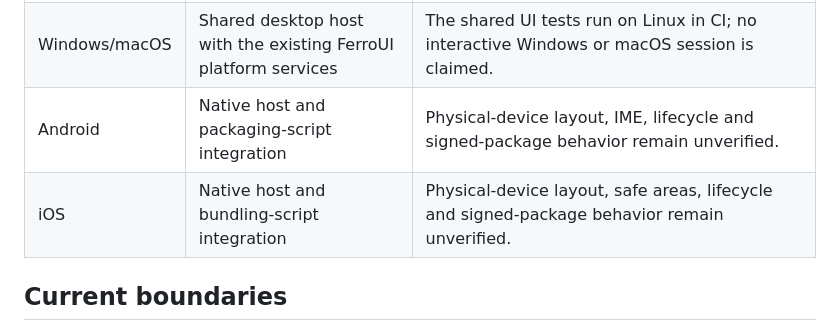
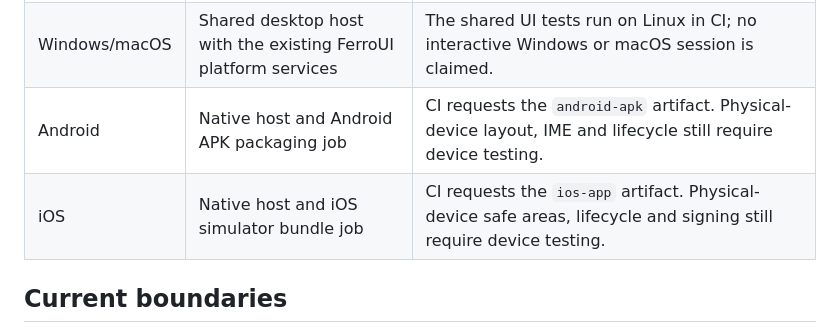
Before and after one commit to FerroUI/Ember, a Markdown page: docs/ember.md, the part around one of its changes. Drawn GitHub-style.

```diff
--- a/docs/ember.md
+++ b/docs/ember.md
@@ -362,8 +377,8 @@ bounds and hit-test availability; it does not provide a second UI implementation
 | Linux desktop | Native host, SQLite/HTTP and shared reader controls | `cargo check -p ember-desktop` in CI; the shared UI tests exercise the actual control tree through Skia/HarfBuzz. |
 | Browser | WebAssembly reader, Fetch, IndexedDB, URL history and default offline shell | The JavaScript tests of the platform providers and the offline worker in CI. The Chrome smoke test (desktop and phone: touch gestures, themes, URL history, downloads, IndexedDB persistence, an offline reload through the offline shell) is run by hand; it is not part of CI. |
 | Windows/macOS | Shared desktop host with the existing FerroUI platform services | The shared UI tests run on Linux in CI; no interactive Windows or macOS session is claimed. |
-| Android | Native host and packaging-script integration | Physical-device layout, IME, lifecycle and signed-package behavior remain unverified. |
-| iOS | Native host and bundling-script integration | Physical-device layout, safe areas, lifecycle and signed-package behavior remain unverified. |
+| Android | Native host and Android APK packaging job | CI requests the `android-apk` artifact. Physical-device layout, IME and lifecycle still require device testing. |
+| iOS | Native host and iOS simulator bundle job | CI requests the `ios-app` artifact. Physical-device safe areas, lifecycle and signing still require device testing. |
 
 ## Current boundaries
 
```
Also changed, not shown: other parts of docs/ember.md (+32 -17 lines).
